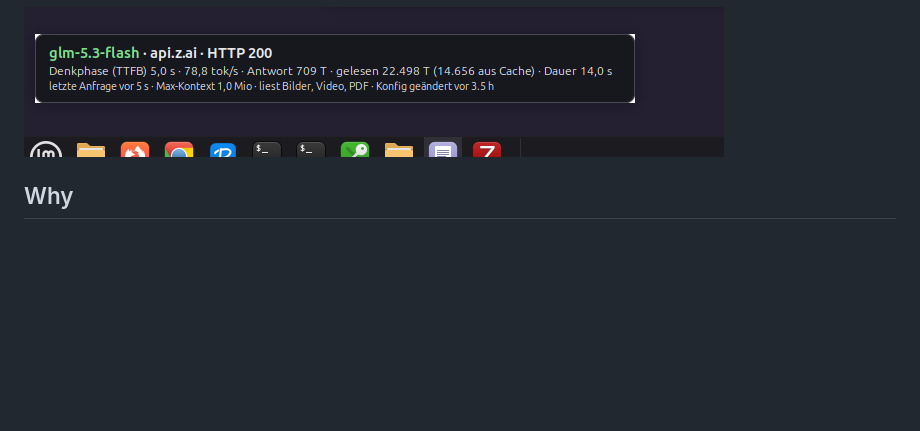
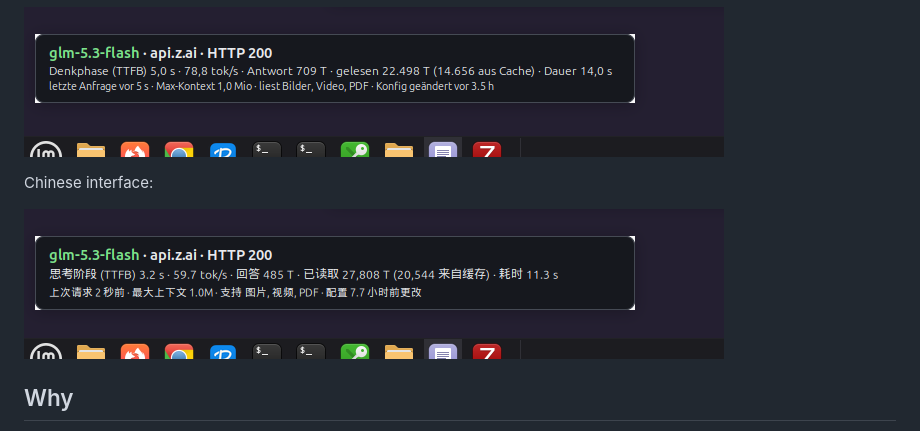
Before and after one commit to Michael-Logies/llm-monitor-for-qwen-code, a Markdown page: README.md, the part around the change. Rendered like a GitHub page; pictures changed too: screenshots/monitor-zh.png (added); blank space fills up the shorter version.

```diff
--- a/README.md
+++ b/README.md
@@ -19,6 +19,10 @@ A token ("T") is the unit language models count text in — roughly ¾ of a word
 German interface:
 
 ![LLM Monitor (German interface)](screenshots/monitor-de.png)
+
+Chinese interface:
+
+![LLM Monitor (Chinese interface)](screenshots/monitor-zh.png)
 
 ## Why
 
```
Also changed, not shown: 1 other file.
